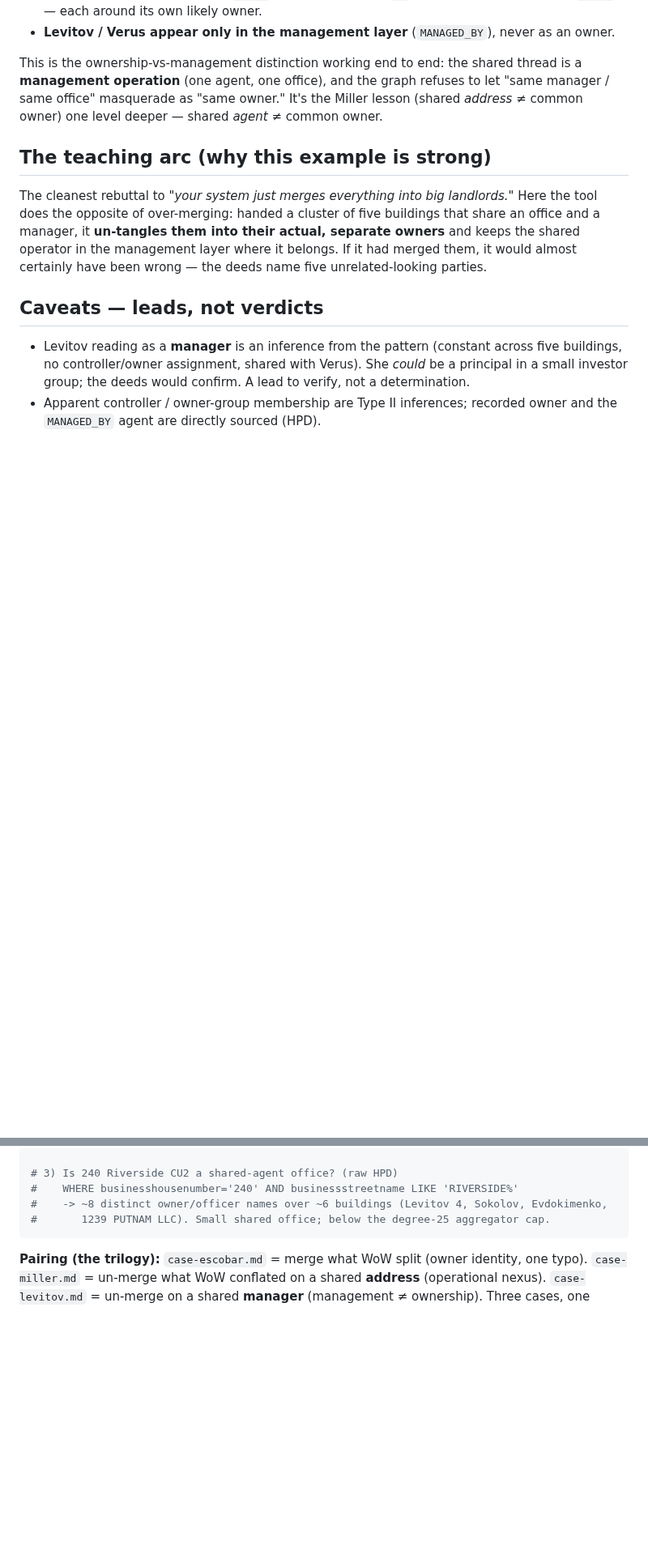
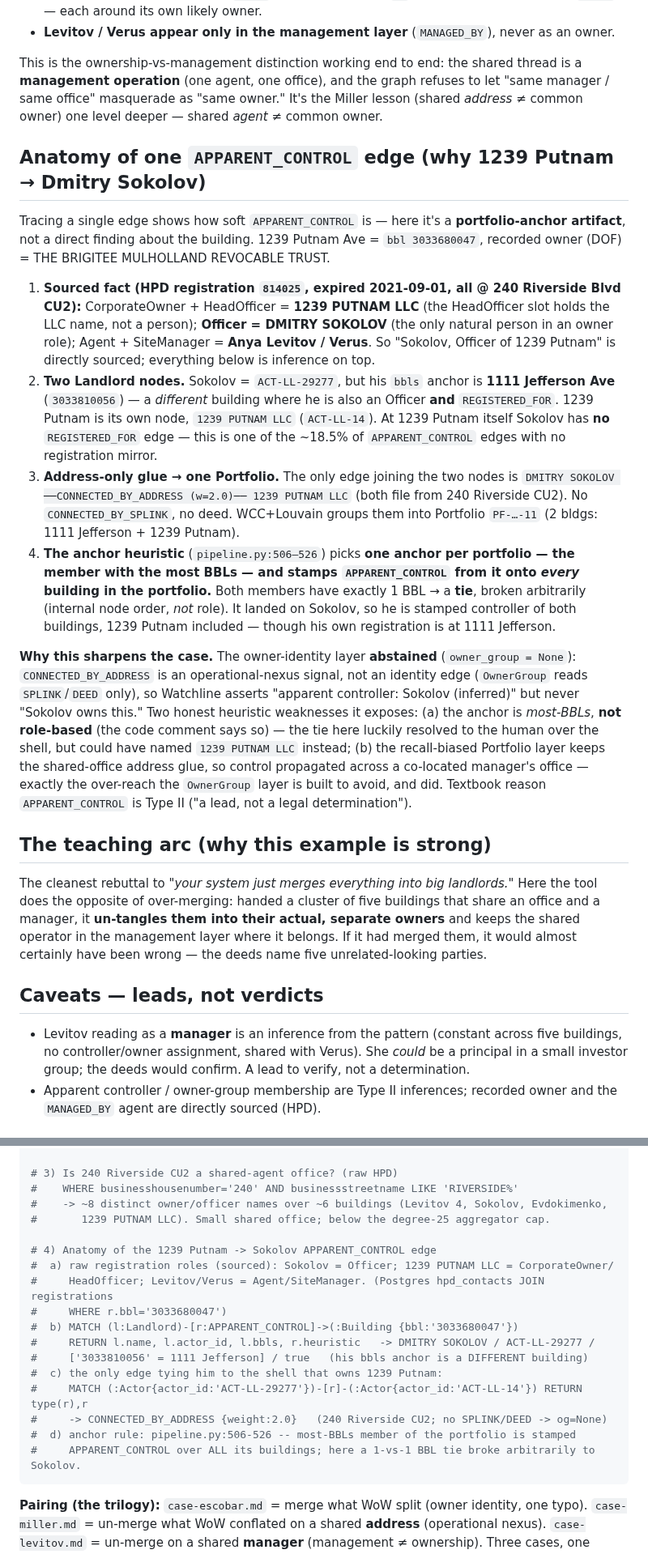
Before and after one commit to bobflagg/WatchlineNYC, a Markdown page: specs/case-levitov.md, 2 parts joined by grey strips. Shown at 81% size. Drawn GitHub-style; blank space fills up the shorter version.

Commit message:
case-levitov: add "anatomy of one APPARENT_CONTROL edge" (1239 Putnam -> Sokolov)
Traces how Dmitry Sokolov became apparent controller of 1239 Putnam: a
sourced Officer role, a Landlord node anchored at a *different* building
(1111 Jefferson), address-only CONNECTED_BY_ADDRESS glue into one
Portfolio, and the most-BBLs anchor heuristic (pipeline.py:506-526)
breaking a 1-vs-1 tie arbitrarily. Shows why OwnerGroup abstained
(og=None) and why APPARENT_CONTROL is Type II. Adds a reproduce block.

Co-Authored-By: Claude Opus 4.8 <noreply@anthropic.com>

````diff
--- a/specs/case-levitov.md
+++ b/specs/case-levitov.md
@@ -55,6 +55,42 @@ This is the ownership-vs-management distinction working end to end: the shared t
 same office" masquerade as "same owner." It's the Miller lesson (shared *address* ≠ common
 owner) one level deeper — shared *agent* ≠ common owner.
 
+## Anatomy of one `APPARENT_CONTROL` edge (why 1239 Putnam → Dmitry Sokolov)
+
+Tracing a single edge shows how soft `APPARENT_CONTROL` is — here it's a **portfolio-anchor
+artifact**, not a direct finding about the building. 1239 Putnam Ave = `bbl 3033680047`,
+recorded owner (DOF) = THE BRIGITEE MULHOLLAND REVOCABLE TRUST.
+
+1. **Sourced fact (HPD registration `814025`, expired 2021-09-01, all @ 240 Riverside Blvd CU2):**
+   CorporateOwner + HeadOfficer = **1239 PUTNAM LLC** (the HeadOfficer slot holds the LLC name,
+   not a person); **Officer = DMITRY SOKOLOV** (the only natural person in an owner role);
+   Agent + SiteManager = **Anya Levitov / Verus**. So "Sokolov, Officer of 1239 Putnam" is
+   directly sourced; everything below is inference on top.
+2. **Two Landlord nodes.** Sokolov = `ACT-LL-29277`, but his `bbls` anchor is **1111 Jefferson
+   Ave** (`3033810056`) — a *different* building where he is also an Officer **and**
+   `REGISTERED_FOR`. 1239 Putnam is its own node, `1239 PUTNAM LLC` (`ACT-LL-14`). At 1239 Putnam
+   itself Sokolov has **no** `REGISTERED_FOR` edge — this is one of the ~18.5% of
+   `APPARENT_CONTROL` edges with no registration mirror.
+3. **Address-only glue → one Portfolio.** The only edge joining the two nodes is
+   `DMITRY SOKOLOV ──CONNECTED_BY_ADDRESS (w=2.0)── 1239 PUTNAM LLC` (both file from 240 Riverside
+   CU2). No `CONNECTED_BY_SPLINK`, no deed. WCC+Louvain groups them into Portfolio `PF-…-11`
+   (2 bldgs: 1111 Jefferson + 1239 Putnam).
+4. **The anchor heuristic** (`pipeline.py:506–526`) picks **one anchor per portfolio — the member
+   with the most BBLs — and stamps `APPARENT_CONTROL` from it onto *every* building in the
+   portfolio.** Both members have exactly 1 BBL → a **tie**, broken arbitrarily (internal node
+   order, *not* role). It landed on Sokolov, so he is stamped controller of both buildings,
+   1239 Putnam included — though his own registration is at 1111 Jefferson.
+
+**Why this sharpens the case.** The owner-identity layer **abstained** (`owner_group = None`):
+`CONNECTED_BY_ADDRESS` is an operational-nexus signal, not an identity edge (`OwnerGroup` reads
+`SPLINK`/`DEED` only), so Watchline asserts "apparent controller: Sokolov (inferred)" but never
+"Sokolov owns this." Two honest heuristic weaknesses it exposes: (a) the anchor is *most-BBLs*,
+**not role-based** (the code comment says so) — the tie here luckily resolved to the human over
+the shell, but could have named `1239 PUTNAM LLC` instead; (b) the recall-biased Portfolio layer
+keeps the shared-office address glue, so control propagated across a co-located manager's office —
+exactly the over-reach the `OwnerGroup` layer is built to avoid, and did. Textbook reason
+`APPARENT_CONTROL` is Type II ("a lead, not a legal determination").
+
 ## The teaching arc (why this example is strong)
 
 The cleanest rebuttal to *"your system just merges everything into big landlords."* Here the
@@ -94,6 +130,19 @@ Read-only. Vintage 2026-09-11.
 #    WHERE businesshousenumber='240' AND businessstreetname LIKE 'RIVERSIDE%'
 #    -> ~8 distinct owner/officer names over ~6 buildings (Levitov 4, Sokolov, Evdokimenko,
 #       1239 PUTNAM LLC). Small shared office; below the degree-25 aggregator cap.
+
+# 4) Anatomy of the 1239 Putnam -> Sokolov APPARENT_CONTROL edge
+#  a) raw registration roles (sourced): Sokolov = Officer; 1239 PUTNAM LLC = CorporateOwner/
+#     HeadOfficer; Levitov/Verus = Agent/SiteManager. (Postgres hpd_contacts JOIN registrations
+#     WHERE r.bbl='3033680047')
+#  b) MATCH (l:Landlord)-[r:APPARENT_CONTROL]->(:Building {bbl:'3033680047'})
+#     RETURN l.name, l.actor_id, l.bbls, r.heuristic   -> DMITRY SOKOLOV / ACT-LL-29277 /
+#     ['3033810056' = 1111 Jefferson] / true   (his bbls anchor is a DIFFERENT building)
+#  c) the only edge tying him to the shell that owns 1239 Putnam:
+#     MATCH (:Actor{actor_id:'ACT-LL-29277'})-[r]-(:Actor{actor_id:'ACT-LL-14'}) RETURN type(r),r
+#     -> CONNECTED_BY_ADDRESS {weight:2.0}   (240 Riverside CU2; no SPLINK/DEED -> og=None)
+#  d) anchor rule: pipeline.py:506-526 -- most-BBLs member of the portfolio is stamped
+#     APPARENT_CONTROL over ALL its buildings; here a 1-vs-1 BBL tie broke arbitrarily to Sokolov.
 ```
 
 **Pairing (the trilogy):** `case-escobar.md` = merge what WoW split (owner identity, one typo).
````
